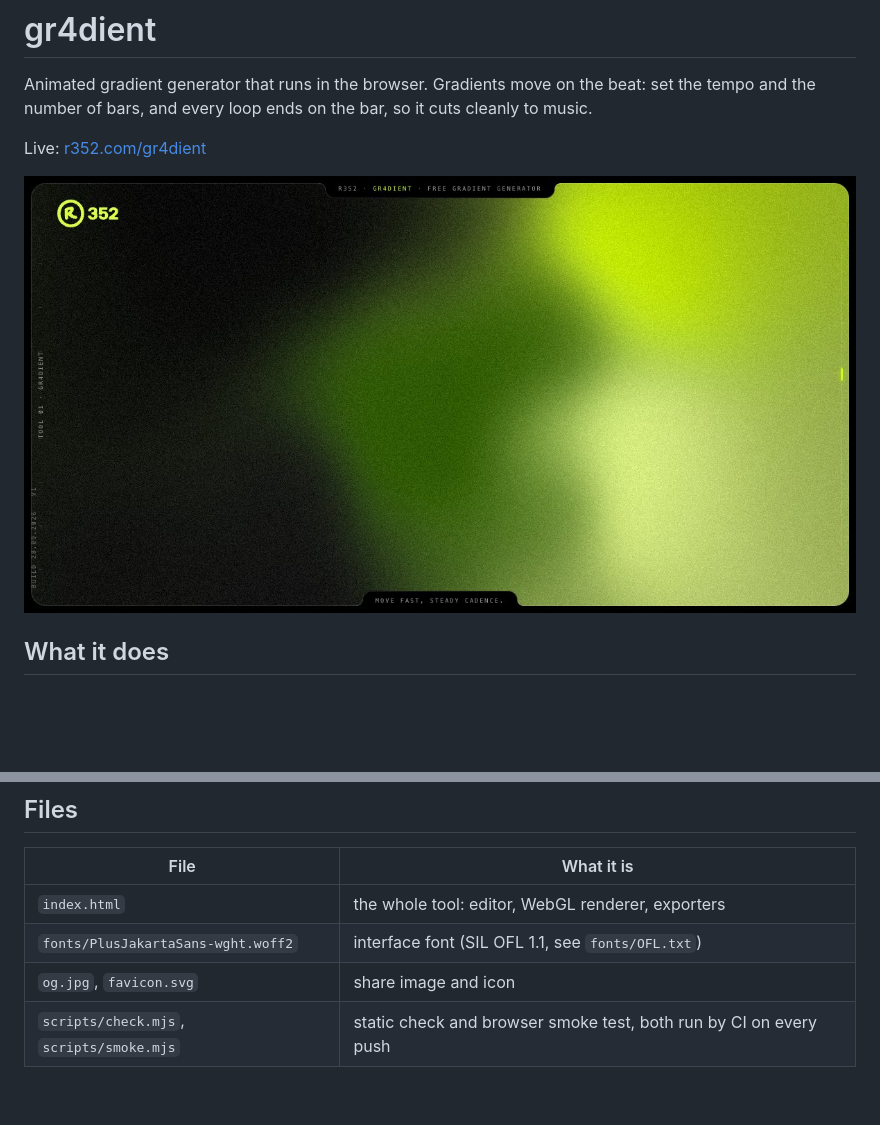
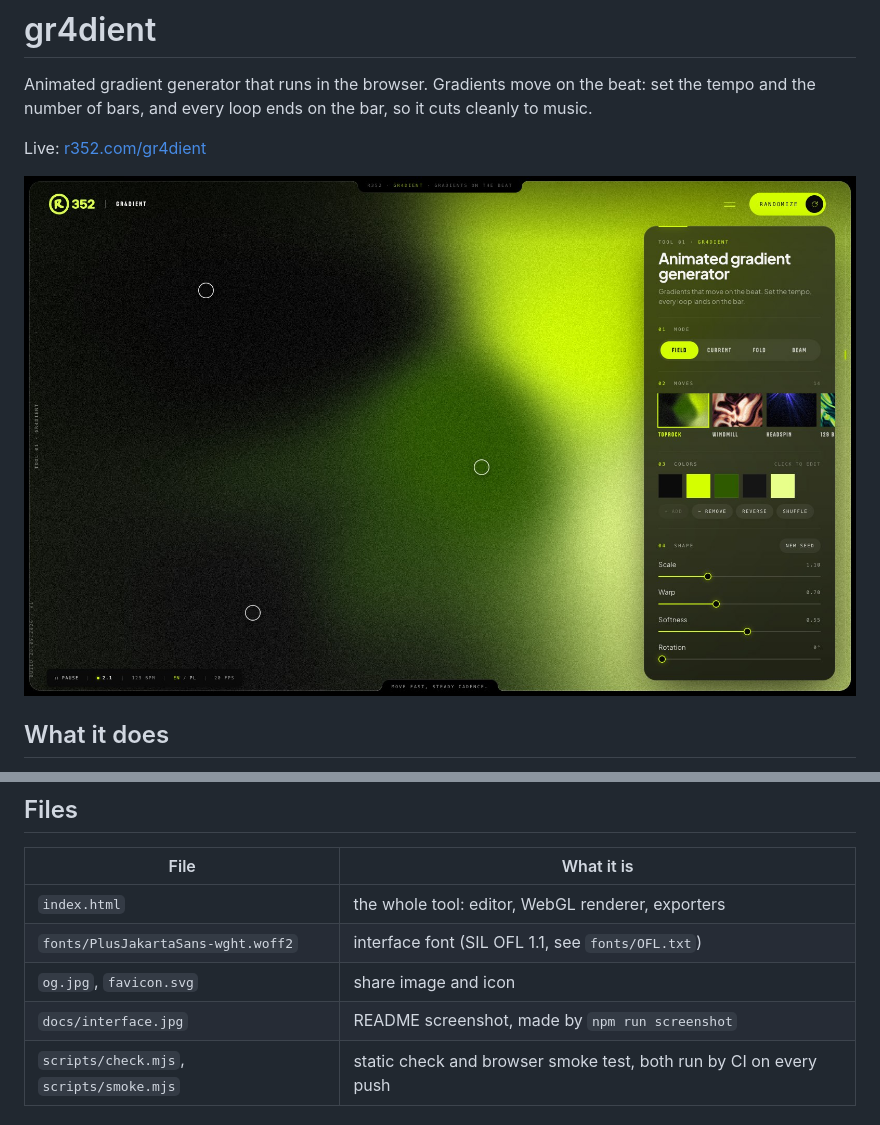
Before and after one commit to reszkovy/gr4dient, a Markdown page: README.md, 2 parts joined by grey strips. GitHub-like rendering; pictures changed too: docs/interface.jpg (added); blank space fills up the shorter version.

```diff
--- a/README.md
+++ b/README.md
@@ -5,7 +5,7 @@ and the number of bars, and every loop ends on the bar, so it cuts cleanly to mu
 
 Live: [r352.com/gr4dient](https://www.r352.com/gr4dient)
 
-![gr4dient](og.jpg)
+![gr4dient interface: gradient canvas with draggable color points and the control panel](docs/interface.jpg)
 
 ## What it does
 
@@ -61,6 +61,7 @@ How the page is built (renderer, state, exports): [ARCHITECTURE.md](ARCHITECTURE
 | `index.html` | the whole tool: editor, WebGL renderer, exporters |
 | `fonts/PlusJakartaSans-wght.woff2` | interface font (SIL OFL 1.1, see `fonts/OFL.txt`) |
 | `og.jpg`, `favicon.svg` | share image and icon |
+| `docs/interface.jpg` | README screenshot, made by `npm run screenshot` |
 | `scripts/check.mjs`, `scripts/smoke.mjs` | static check and browser smoke test, both run by CI on every push |
 
 ## License
```
Also changed, not shown: 3 other files.
